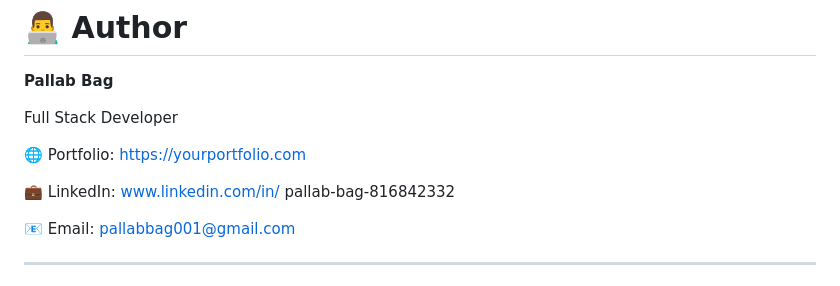
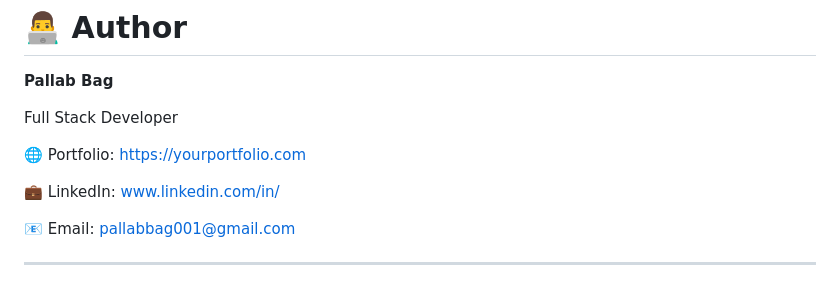
Before and after one commit to PALLAB2005/Jarvish, a Markdown page: README.md, the part around the change. Drawn GitHub-style.

Commit message:
Update LinkedIn link in README.md

```diff
--- a/README.md
+++ b/README.md
@@ -294,7 +294,7 @@ Full Stack Developer
 🌐 Portfolio: https://yourportfolio.com
 
 💼 LinkedIn: www.linkedin.com/in/
-pallab-bag-816842332
+
 
 
 📧 Email: pallabbag001@gmail.com
```
